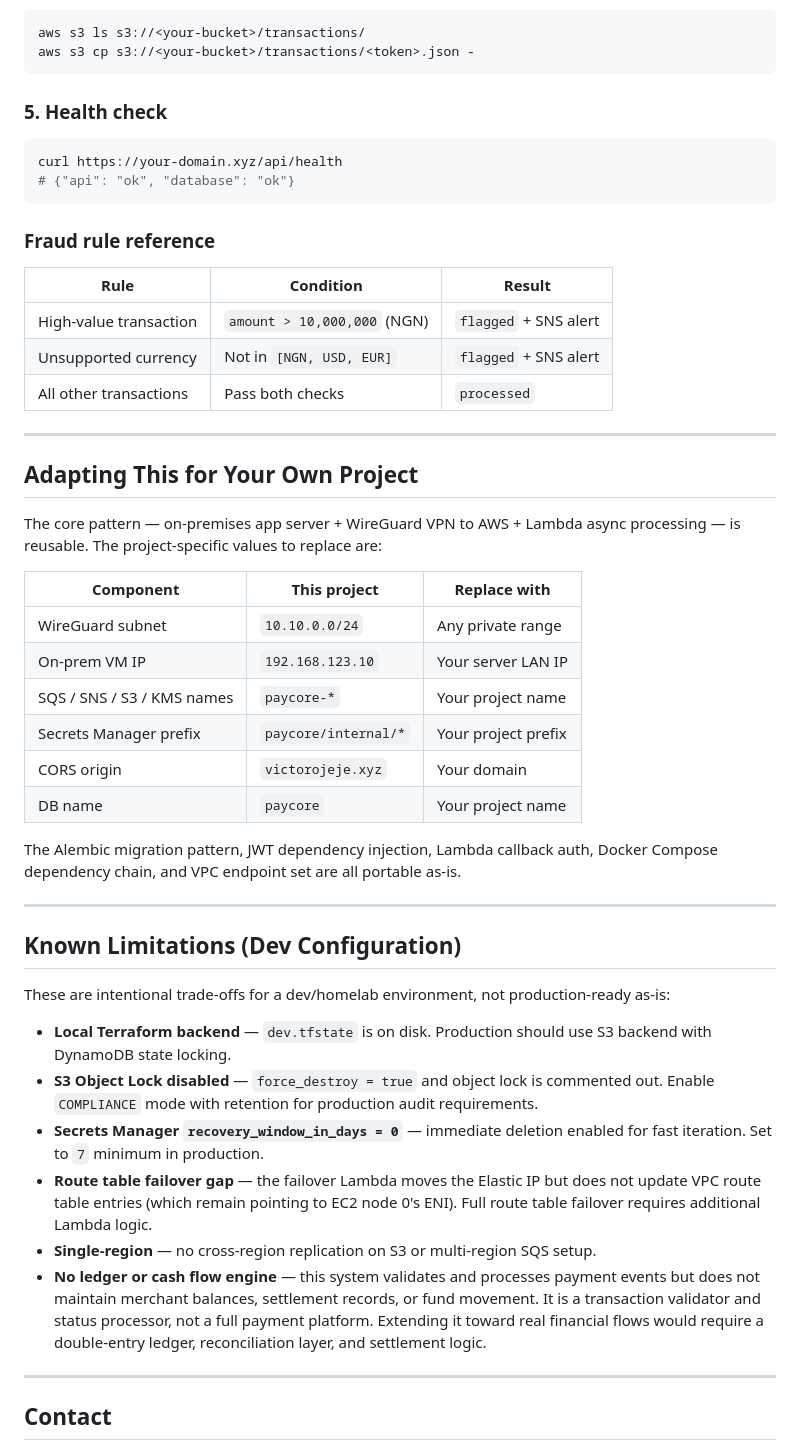
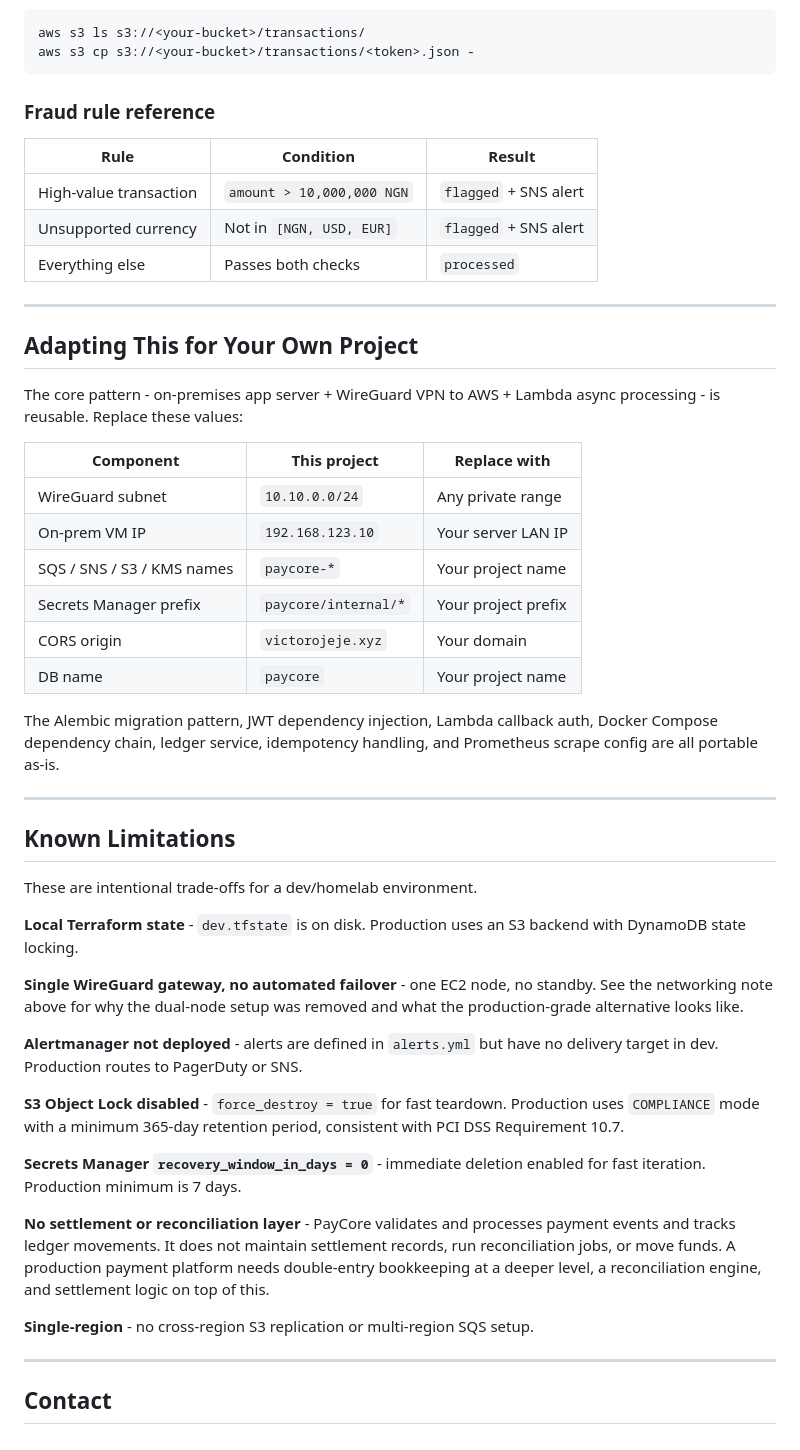
Before and after one commit to escanut/paycore-hybrid-payment-infra, a Markdown page: README.md, the part around one of its changes. Rendered like a GitHub page.

````diff
--- a/README.md
+++ b/README.md
@@ -269,26 +352,19 @@ aws s3 ls s3://<your-bucket>/transactions/
 aws s3 cp s3://<your-bucket>/transactions/<token>.json -
 ```
 
-### 5. Health check
-
-```bash
-curl https://your-domain.xyz/api/health
-# {"api": "ok", "database": "ok"}
-```
-
 ### Fraud rule reference
 
 | Rule | Condition | Result |
 |---|---|---|
-| High-value transaction | `amount > 10,000,000` (NGN) | `flagged` + SNS alert |
+| High-value transaction | `amount > 10,000,000 NGN` | `flagged` + SNS alert |
 | Unsupported currency | Not in `[NGN, USD, EUR]` | `flagged` + SNS alert |
-| All other transactions | Pass both checks | `processed` |
+| Everything else | Passes both checks | `processed` |
 
 ---
 
 ## Adapting This for Your Own Project
 
-The core pattern — on-premises app server + WireGuard VPN to AWS + Lambda async processing — is reusable. The project-specific values to replace are:
+The core pattern - on-premises app server + WireGuard VPN to AWS + Lambda async processing - is reusable. Replace these values:
 
 | Component | This project | Replace with |
 |---|---|---|
@@ -299,20 +375,26 @@ The core pattern — on-premises app server + WireGuard VPN to AWS + Lambda asyn
 | CORS origin | `victorojeje.xyz` | Your domain |
 | DB name | `paycore` | Your project name |
 
-The Alembic migration pattern, JWT dependency injection, Lambda callback auth, Docker Compose dependency chain, and VPC endpoint set are all portable as-is.
+The Alembic migration pattern, JWT dependency injection, Lambda callback auth, Docker Compose dependency chain, ledger service, idempotency handling, and Prometheus scrape config are all portable as-is.
 
 ---
 
-## Known Limitations (Dev Configuration)
+## Known Limitations
+These are intentional trade-offs for a dev/homelab environment.
 
-These are intentional trade-offs for a dev/homelab environment, not production-ready as-is:
+**Local Terraform state** - `dev.tfstate` is on disk. Production uses an S3 backend with DynamoDB state locking.
 
-- **Local Terraform backend** — `dev.tfstate` is on disk. Production should use S3 backend with DynamoDB state locking.
-- **S3 Object Lock disabled** — `force_destroy = true` and object lock is commented out. Enable `COMPLIANCE` mode with retention for production audit requirements.
-- **Secrets Manager `recovery_window_in_days = 0`** — immediate deletion enabled for fast iteration. Set to `7` minimum in production.
-- **Route table failover gap** — the failover Lambda moves the Elastic IP but does not update VPC route table entries (which remain pointing to EC2 node 0's ENI). Full route table failover requires additional Lambda logic.
-- **Single-region** — no cross-region replication on S3 or multi-region SQS setup.
-- **No ledger or cash flow engine** — this system validates and processes payment events but does not maintain merchant balances, settlement records, or fund movement. It is a transaction validator and status processor, not a full payment platform. Extending it toward real financial flows would require a double-entry ledger, reconciliation layer, and settlement logic.
+**Single WireGuard gateway, no automated failover** - one EC2 node, no standby. See the networking note above for why the dual-node setup was removed and what the production-grade alternative looks like.
+
+**Alertmanager not deployed** - alerts are defined in `alerts.yml` but have no delivery target in dev. Production routes to PagerDuty or SNS.
+
+**S3 Object Lock disabled** - `force_destroy = true` for fast teardown. Production uses `COMPLIANCE` mode with a minimum 365-day retention period, consistent with PCI DSS Requirement 10.7.
+
+**Secrets Manager `recovery_window_in_days = 0`** - immediate deletion enabled for fast iteration. Production minimum is 7 days.
+
+**No settlement or reconciliation layer** - PayCore validates and processes payment events and tracks ledger movements. It does not maintain settlement records, run reconciliation jobs, or move funds. A production payment platform needs double-entry bookkeeping at a deeper level, a reconciliation engine, and settlement logic on top of this.
+
+**Single-region** - no cross-region S3 replication or multi-region SQS setup.
 
 ---
 
````
Also changed, not shown: other parts of README.md (+142 -59 lines).
